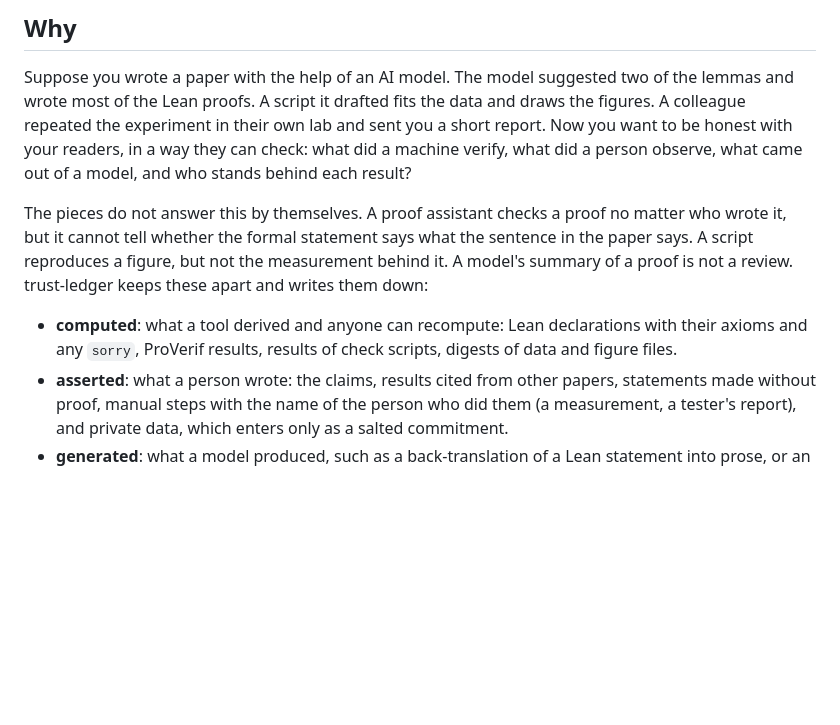
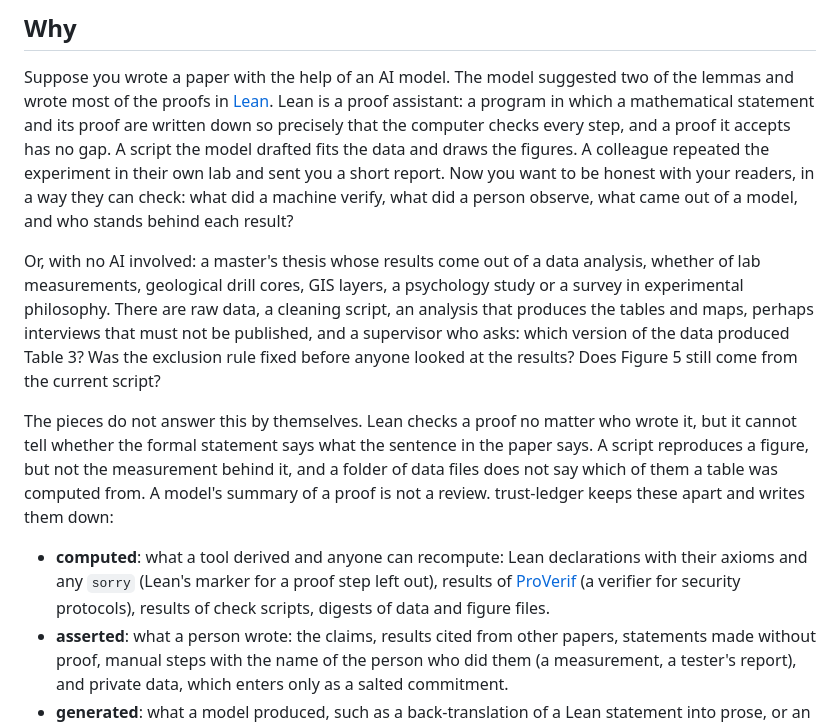
Before and after one commit to HansAschauer/trust-ledger, a Markdown page: README.md, the part around the change. Drawn GitHub-style; blank space fills up the shorter version.

```diff
--- a/README.md
+++ b/README.md
@@ -10,18 +10,27 @@ described in a paper in preparation.
 ## Why
 
 Suppose you wrote a paper with the help of an AI model. The model suggested two of the lemmas and wrote most
-of the Lean proofs. A script it drafted fits the data and draws the figures. A colleague repeated the
+of the proofs in [Lean](https://lean-lang.org). Lean is a proof assistant: a program in which a mathematical
+statement and its proof are written down so precisely that the computer checks every step, and a proof it
+accepts has no gap. A script the model drafted fits the data and draws the figures. A colleague repeated the
 experiment in their own lab and sent you a short report. Now you want to be honest with your readers, in a
 way they can check: what did a machine verify, what did a person observe, what came out of a model, and who
 stands behind each result?
 
-The pieces do not answer this by themselves. A proof assistant checks a proof no matter who wrote it, but it
-cannot tell whether the formal statement says what the sentence in the paper says. A script reproduces a
-figure, but not the measurement behind it. A model's summary of a proof is not a review. trust-ledger keeps
-these apart and writes them down:
+Or, with no AI involved: a master's thesis whose results come out of a data analysis, whether of lab
+measurements, geological drill cores, GIS layers, a psychology study or a survey in experimental philosophy.
+There are raw data, a cleaning script, an analysis that produces the tables and maps, perhaps interviews that
+must not be published, and a supervisor who asks: which version of the data produced Table 3? Was the
+exclusion rule fixed before anyone looked at the results? Does Figure 5 still come from the current script?
+
+The pieces do not answer this by themselves. Lean checks a proof no matter who wrote it, but it cannot tell
+whether the formal statement says what the sentence in the paper says. A script reproduces a figure, but not
+the measurement behind it, and a folder of data files does not say which of them a table was computed from.
+A model's summary of a proof is not a review. trust-ledger keeps these apart and writes them down:
 
 * **computed**: what a tool derived and anyone can recompute: Lean declarations with their axioms and any
-  `sorry`, ProVerif results, results of check scripts, digests of data and figure files.
+  `sorry` (Lean's marker for a proof step left out), results of [ProVerif](https://bblanche.gitlabpages.inria.fr/proverif/)
+  (a verifier for security protocols), results of check scripts, digests of data and figure files.
 * **asserted**: what a person wrote: the claims, results cited from other papers, statements made without
   proof, manual steps with the name of the person who did them (a measurement, a tester's report), and
   private data, which enters only as a salted commitment.
```
Also changed, not shown: docs/ROADMAP.md (+17 -0 lines).
